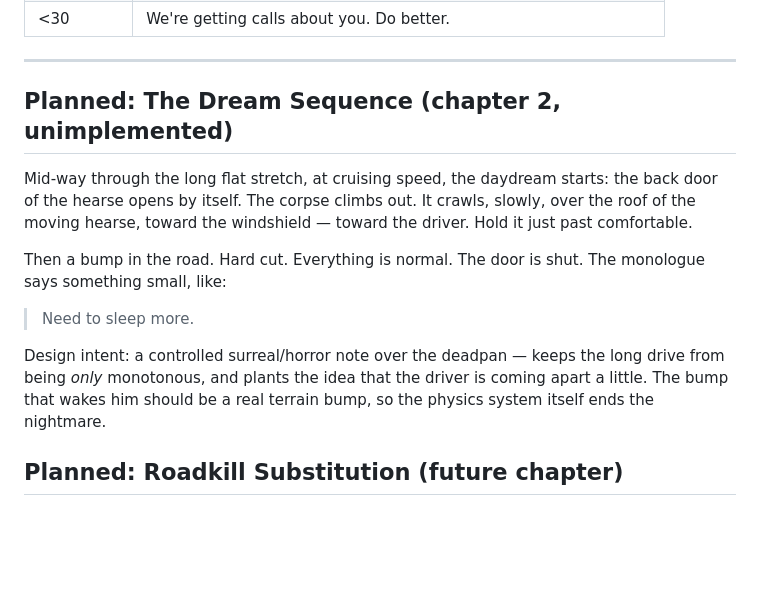
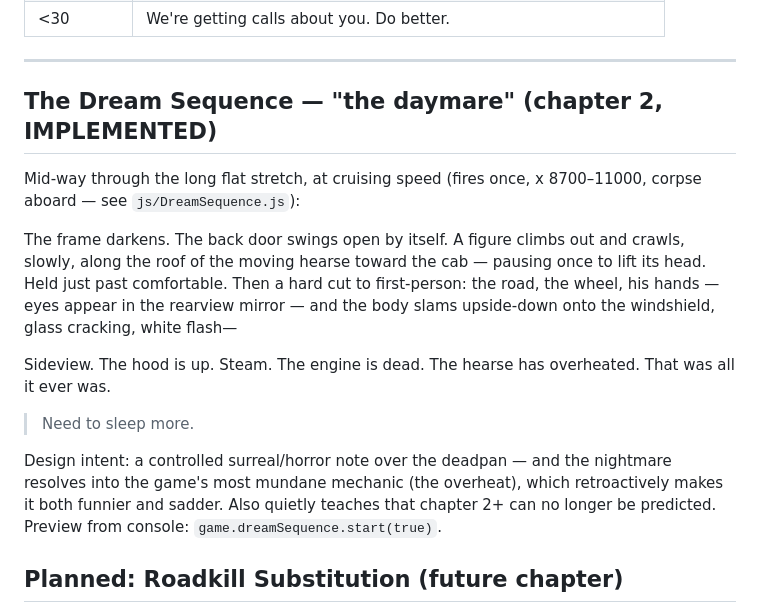
Before and after one commit to nikolaigauer/last-ride-delivery-service, a Markdown page: docs/story-and-dialogue.md, the part around the change. Drawn GitHub-style; blank space fills up the shorter version.

Commit message:
Story doc: daymare implemented, ends on the overheat not a bump
Co-Authored-By: Claude Fable 5 <noreply@anthropic.com>

```diff
--- a/docs/story-and-dialogue.md
+++ b/docs/story-and-dialogue.md
@@ -84,22 +84,28 @@ Plank ravine puzzle mid-route. Delivery at the real St. Margaret's.
 
 ---
 
-## Planned: The Dream Sequence (chapter 2, unimplemented)
+## The Dream Sequence — "the daymare" (chapter 2, IMPLEMENTED)
 
-Mid-way through the long flat stretch, at cruising speed, the daydream starts:
-the back door of the hearse opens by itself. The corpse climbs out. It crawls,
-slowly, over the roof of the moving hearse, toward the windshield — toward the
-driver. Hold it just past comfortable.
+Mid-way through the long flat stretch, at cruising speed (fires once,
+x 8700–11000, corpse aboard — see `js/DreamSequence.js`):
 
-Then a bump in the road. Hard cut. Everything is normal. The door is shut.
-The monologue says something small, like:
+The frame darkens. The back door swings open by itself. A figure climbs out
+and crawls, slowly, along the roof of the moving hearse toward the cab —
+pausing once to lift its head. Held just past comfortable. Then a hard cut
+to first-person: the road, the wheel, his hands — eyes appear in the
+rearview mirror — and the body slams upside-down onto the windshield,
+glass cracking, white flash—
+
+Sideview. The hood is up. Steam. The engine is dead. The hearse has
+overheated. That was all it ever was.
 
 > Need to sleep more.
 
-Design intent: a controlled surreal/horror note over the deadpan — keeps the long
-drive from being *only* monotonous, and plants the idea that the driver is coming
-apart a little. The bump that wakes him should be a real terrain bump, so the
-physics system itself ends the nightmare.
+Design intent: a controlled surreal/horror note over the deadpan — and the
+nightmare resolves into the game's most mundane mechanic (the overheat),
+which retroactively makes it both funnier and sadder. Also quietly teaches
+that chapter 2+ can no longer be predicted. Preview from console:
+`game.dreamSequence.start(true)`.
 
 ## Planned: Roadkill Substitution (future chapter)
 
```
